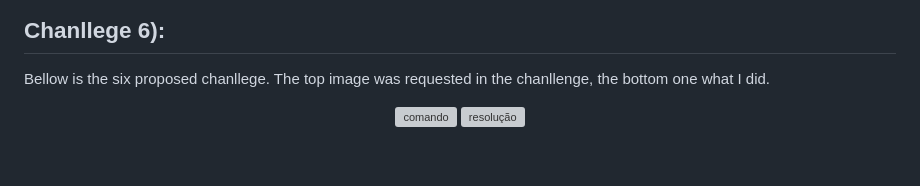
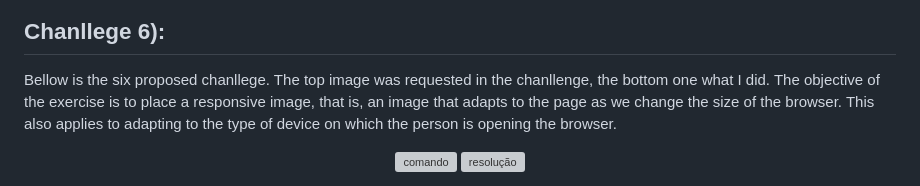
Before and after one commit to PedroBello2023/HTML-CSS-CursoEmVideo-1, a Markdown page: README.md, the part around one of its changes. GitHub-like rendering; blank space fills up the shorter version; grey boxes are pictures that could not be loaded.

```diff
--- a/README.md
+++ b/README.md
@@ -37,7 +37,7 @@ Bellow is the five proposed chanllege. The top image was requested in the chanll
   </div>
 
 ## Chanllege 6):
-Bellow is the six proposed chanllege. The top image was requested in the chanllenge, the bottom one what I did.
+Bellow is the six proposed chanllege. The top image was requested in the chanllenge, the bottom one what I did. The objective of the exercise is to place a responsive image, that is, an image that adapts to the page as we change the size of the browser. This also applies to adapting to the type of device on which the person is opening the browser.
  <div align="center">
     <img align="center" alt="comando" src="https://github.com/PedroBello2023/HTML-CSS-CursoEmVideo/assets/146886458/1d495d8f-9a1a-43aa-9de4-0da836f3b8cd" width =700px/>
     <img align="center" alt="resolução" src="https://github.com/PedroBello2023/HTML-CSS-CursoEmVideo/assets/146886458/fc627aea-7cea-4c9f-bf14-04e1511dffd0" width = 700px/><br>
```
Also changed, not shown: other parts of README.md (+7 -0 lines).
